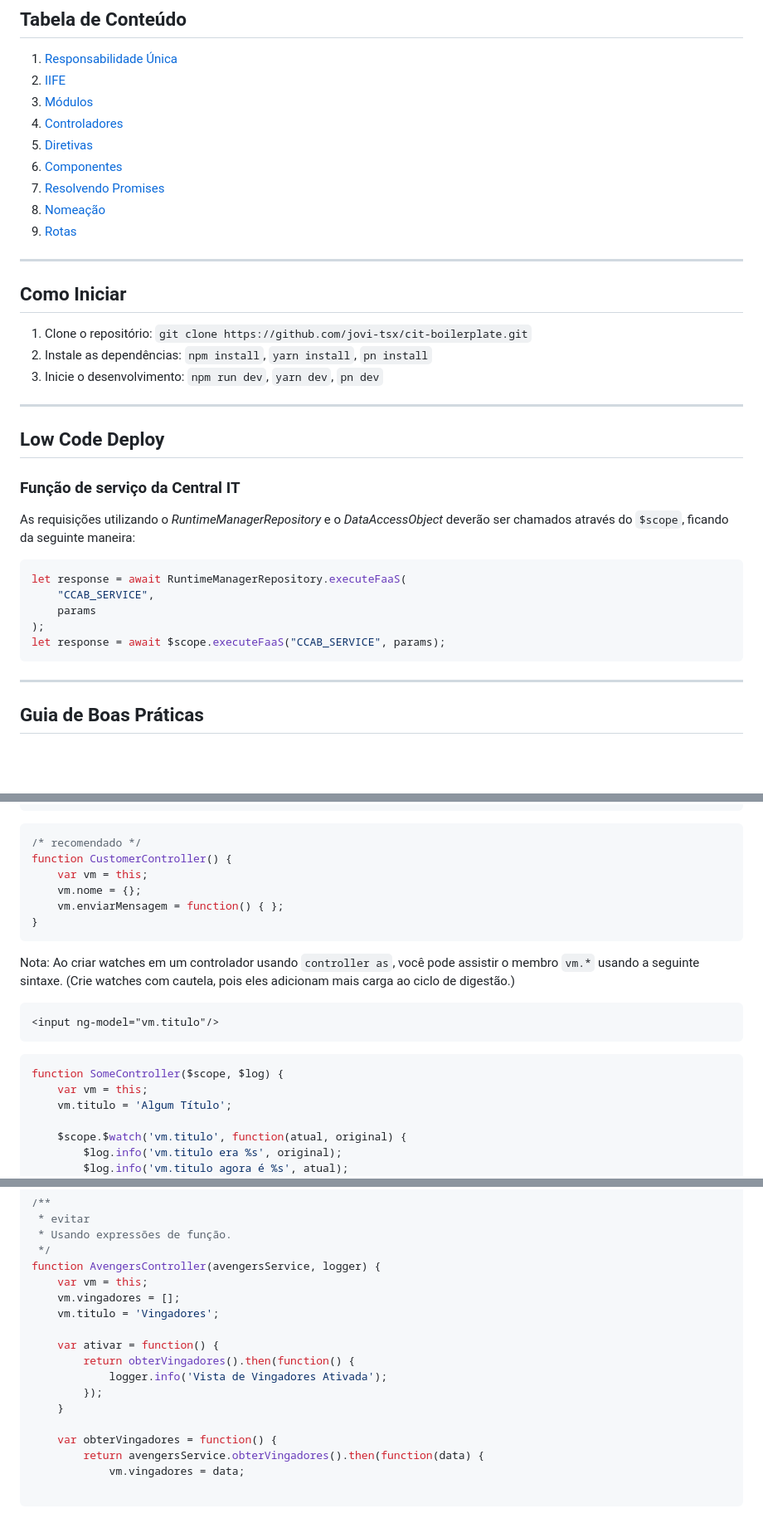
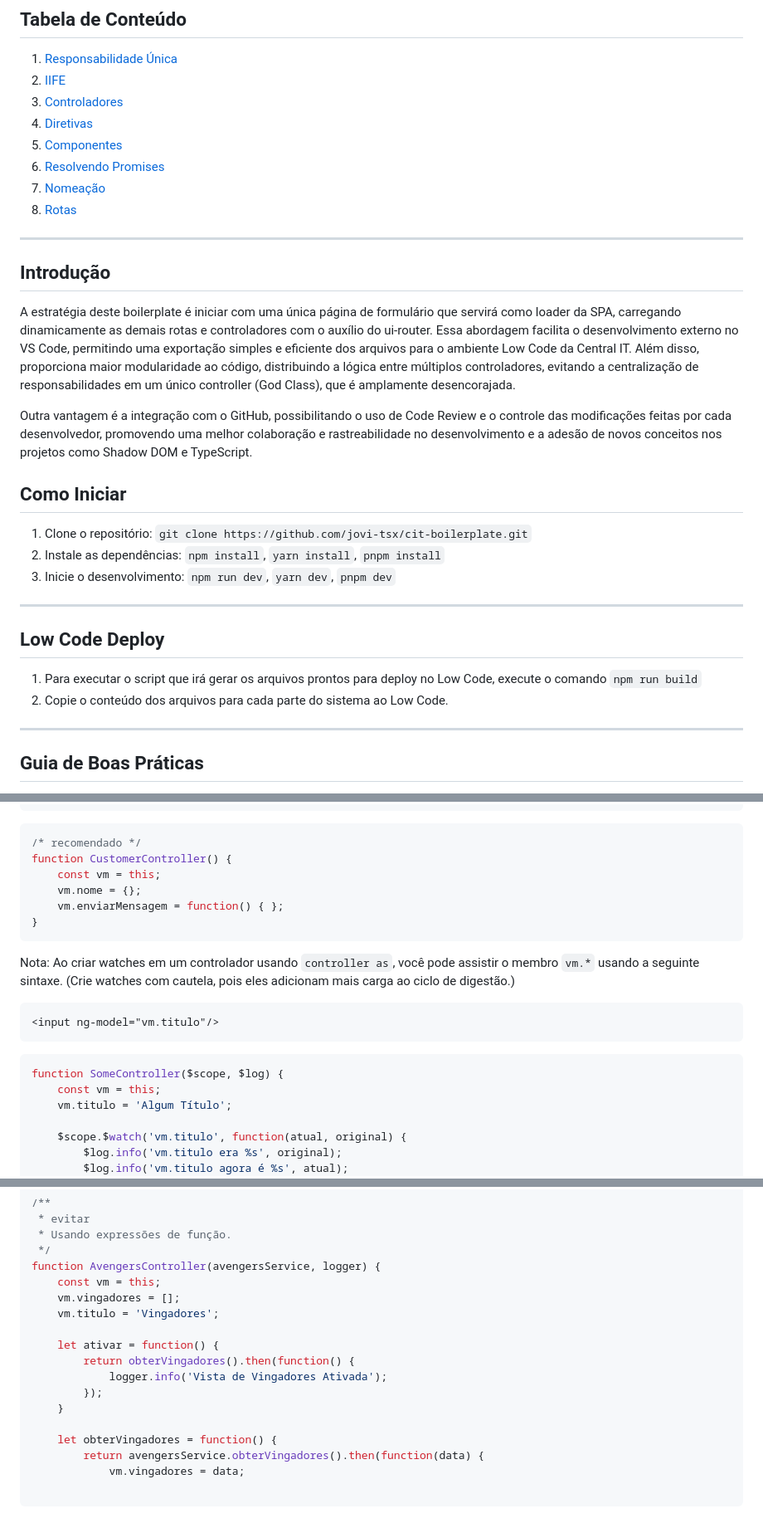
Before and after one commit to jovi-tsx/cit-boilerplate, a Markdown page: README.md, 3 parts joined by grey strips. Shown: that part at 83% size. GitHub-like rendering; blank space fills up the shorter version.

````diff
--- a/README.md
+++ b/README.md
@@ -8,7 +8,6 @@ Este repositório contém um boilerplate para uso da equipe da Central IT. O obj
 
 1. [Responsabilidade Única](#responsabilidade-única)
 1. [IIFE](#iife)
-1. [Módulos](#módulos)
 1. [Controladores](#controladores)
 1. [Diretivas](#diretivas)
 1. [Componentes](#componentes)
@@ -18,27 +17,24 @@ Este repositório contém um boilerplate para uso da equipe da Central IT. O obj
 
 ---
 
+## Introdução
+
+A estratégia deste boilerplate é iniciar com uma única página de formulário que servirá como loader da SPA, carregando dinamicamente as demais rotas e controladores com o auxílio do ui-router. Essa abordagem facilita o desenvolvimento externo no VS Code, permitindo uma exportação simples e eficiente dos arquivos para o ambiente Low Code da Central IT. Além disso, proporciona maior modularidade ao código, distribuindo a lógica entre múltiplos controladores, evitando a centralização de responsabilidades em um único controller (God Class), que é amplamente desencorajada.
+
+Outra vantagem é a integração com o GitHub, possibilitando o uso de Code Review e o controle das modificações feitas por cada desenvolvedor, promovendo uma melhor colaboração e rastreabilidade no desenvolvimento e a adesão de novos conceitos nos projetos como Shadow DOM e TypeScript.
+
 ## Como Iniciar
 
 1. Clone o repositório: `git clone https://github.com/jovi-tsx/cit-boilerplate.git`
-2. Instale as dependências: `npm install`, `yarn install`, `pn install`
-3. Inicie o desenvolvimento: `npm run dev`, `yarn dev`, `pn dev`
+1. Instale as dependências: `npm install`, `yarn install`, `pnpm install`
+1. Inicie o desenvolvimento: `npm run dev`, `yarn dev`, `pnpm dev`
 
 ---
 
 ## Low Code Deploy
 
-### Função de serviço da Central IT
-
-As requisições utilizando o _RuntimeManagerRepository_ e o _DataAccessObject_ deverão ser chamados através do `$scope`, ficando da seguinte maneira:
-
-```js
-let response = await RuntimeManagerRepository.executeFaaS(
-    "CCAB_SERVICE",
-    params
-);
-let response = await $scope.executeFaaS("CCAB_SERVICE", params);
-```
+1. Para executar o script que irá gerar os arquivos prontos para deploy no Low Code, execute o comando `npm run build`
+1. Copie o conteúdo dos arquivos para cada parte do sistema ao Low Code.
 
 ---
 
@@ -278,7 +238,7 @@ function CustomerController() {
 ```javascript
 /* recomendado */
 function CustomerController() {
-    var vm = this;
+    const vm = this;
     vm.nome = {};
     vm.enviarMensagem = function() { };
 }
@@ -292,7 +252,7 @@ Nota: Ao criar watches em um controlador usando `controller as`, você pode assi
 
 ```javascript
 function SomeController($scope, $log) {
-    var vm = this;
+    const vm = this;
     vm.titulo = 'Algum Título';
 
     $scope.$watch('vm.titulo', function(atual, original) {
@@ -426,17 +386,17 @@ function SessionsController(sessionDataService) {
  * Usando expressões de função.
  */
 function AvengersController(avengersService, logger) {
-    var vm = this;
+    const vm = this;
     vm.vingadores = [];
     vm.titulo = 'Vingadores';
 
-    var ativar = function() {
+    let ativar = function() {
         return obterVingadores().then(function() {
             logger.info('Vista de Vingadores Ativada');
         });
     }
 
-    var obterVingadores = function() {
+    let obterVingadores = function() {
         return avengersService.obterVingadores().then(function(data) {
             vm.vingadores = data;
 
````
Also changed, not shown: other parts of README.md (+39 -56 lines).
